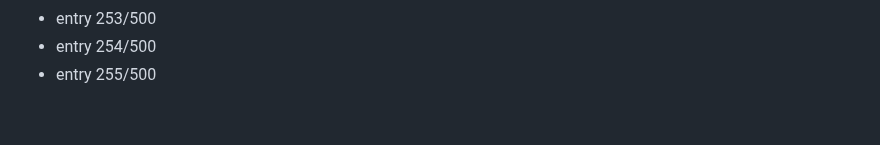
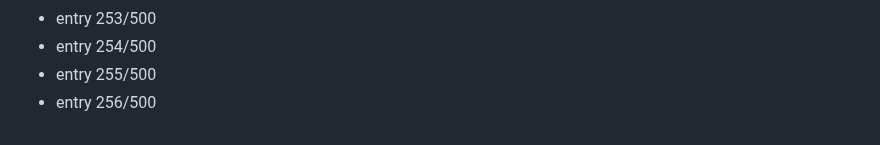
Before and after one commit to Dev9269/Dev9269, a Markdown page: activity/2026-08-19.md, the part around the change. Rendered like a GitHub page.

Commit message:
chore: daily activity entry 256/500

```diff
--- a/activity/2026-08-19.md
+++ b/activity/2026-08-19.md
@@ -255,3 +255,4 @@
 - entry 253/500
 - entry 254/500
 - entry 255/500
+- entry 256/500
```
